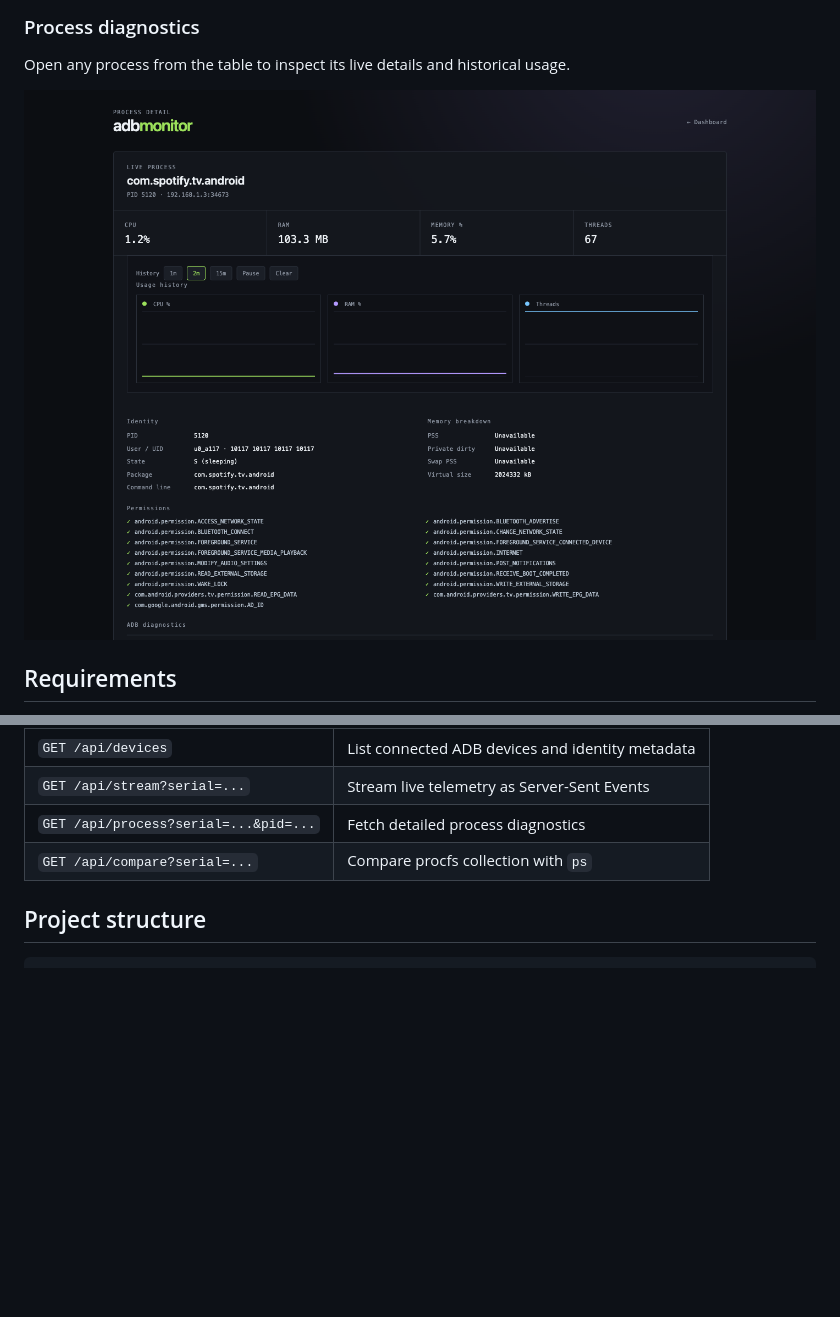
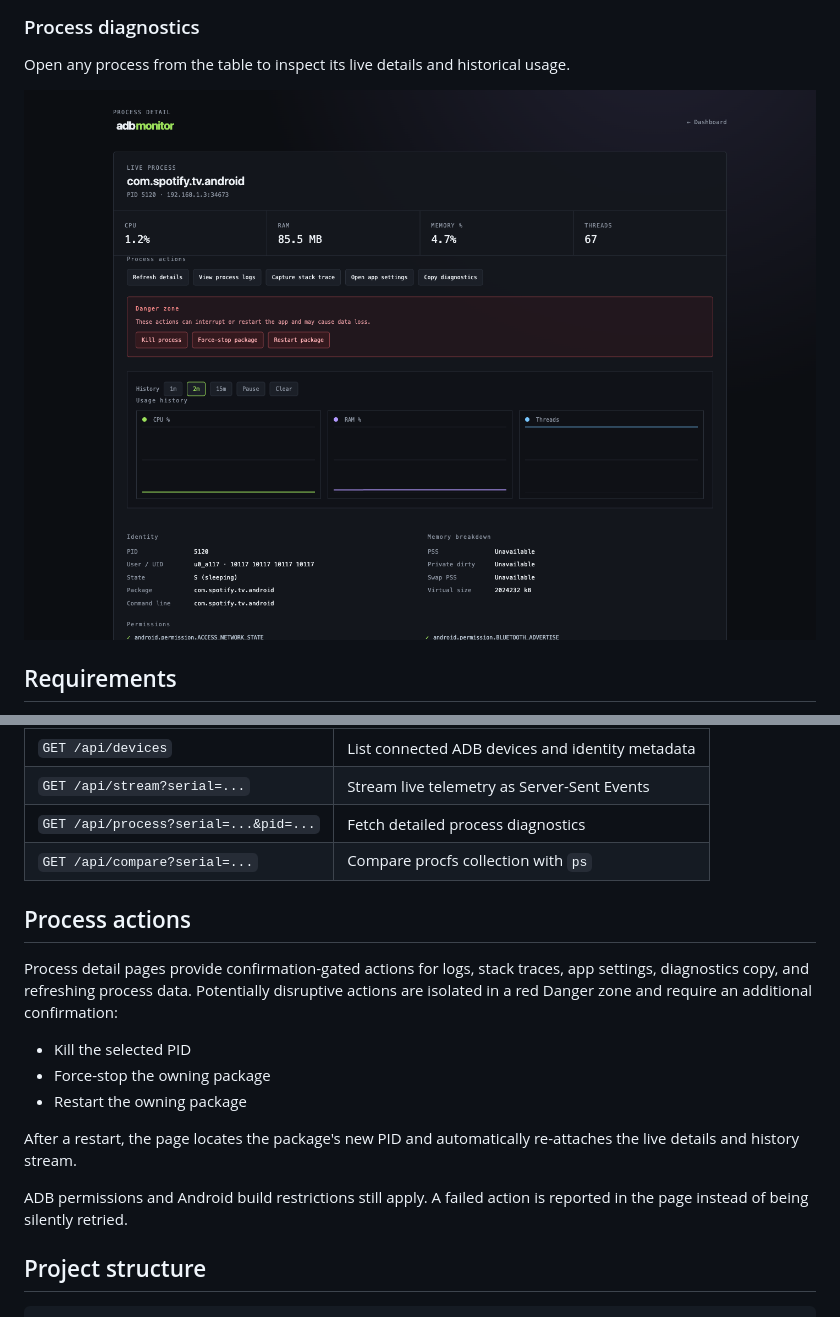
Before and after one commit to akashraj9828/adbmonitor, a Markdown page: README.md, 2 parts joined by grey strips. Rendered like a GitHub page; pictures changed too: docs/screenshots/process-detail.png; blank space fills up the shorter version.

Commit message:
Add confirmed process actions and PID reattachment

````diff
--- a/README.md
+++ b/README.md
@@ -110,6 +110,18 @@ The endpoint compares a lightweight procfs snapshot with `ps` output, including
 | `GET /api/process?serial=...&pid=...` | Fetch detailed process diagnostics |
 | `GET /api/compare?serial=...` | Compare procfs collection with `ps` |
 
+## Process actions
+
+Process detail pages provide confirmation-gated actions for logs, stack traces, app settings, diagnostics copy, and refreshing process data. Potentially disruptive actions are isolated in a red Danger zone and require an additional confirmation:
+
+- Kill the selected PID
+- Force-stop the owning package
+- Restart the owning package
+
+After a restart, the page locates the package's new PID and automatically re-attaches the live details and history stream.
+
+ADB permissions and Android build restrictions still apply. A failed action is reported in the page instead of being silently retried.
+
 ## Project structure
 
 ```text
````
Also changed, not shown: 4 other files.
